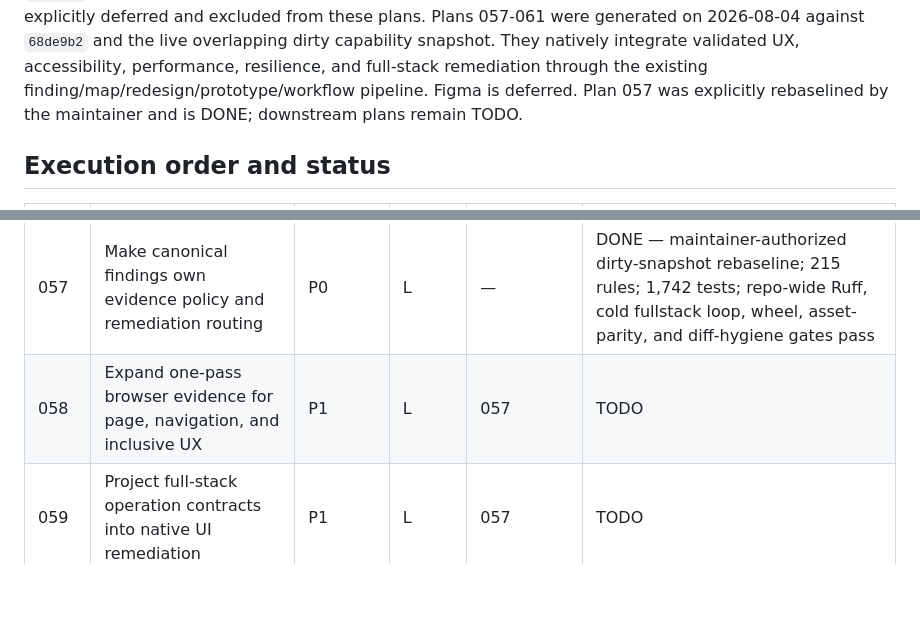
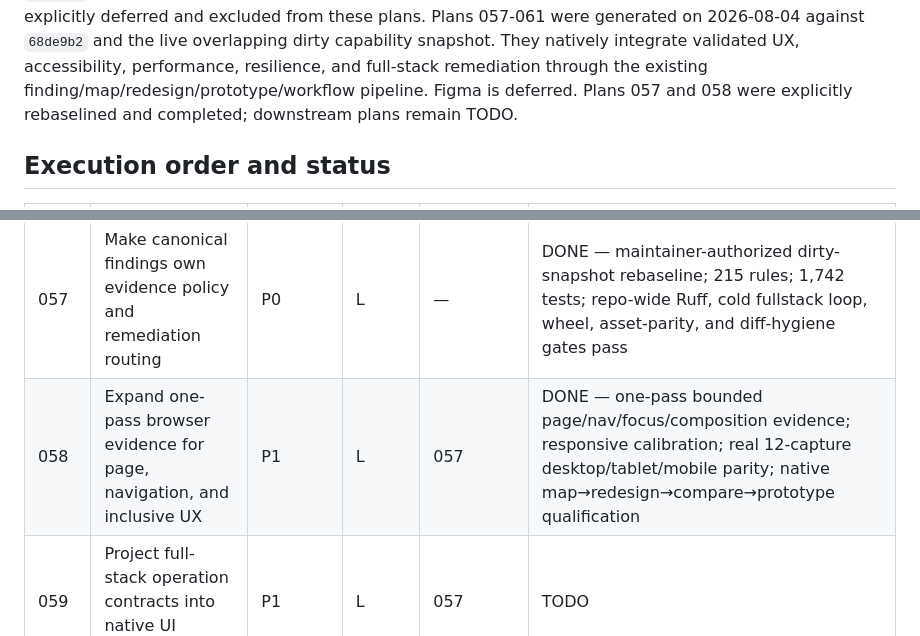
Before and after one commit to OJamals/UIdetox, a Markdown page: plans/README.md, 2 parts joined by grey strips. Drawn GitHub-style; blank space fills up the shorter version.

Commit message:
docs: mark plan 058 complete

```diff
--- a/plans/README.md
+++ b/plans/README.md
@@ -13,8 +13,8 @@ Plans 057-061 were generated on 2026-08-04 against `68de9b2` and the live
 overlapping dirty capability snapshot. They natively integrate validated UX,
 accessibility, performance, resilience, and full-stack remediation through the
 existing finding/map/redesign/prototype/workflow pipeline. Figma is deferred.
-Plan 057 was explicitly rebaselined by the maintainer and is DONE; downstream
-plans remain TODO.
+Plans 057 and 058 were explicitly rebaselined and completed; downstream plans
+remain TODO.
 
 ## Execution order and status
 
@@ -77,7 +77,7 @@ plans remain TODO.
 | 055 | Separate backend source discovery from extraction | P1 | M | — | DONE — independently reviewed at `aa4210e`; 1,474 tests pass; 3.49x manifest speedup; route extractors 65→0 |
 | 056 | Precompute static-scan semantic facts | P1 | L | — | DONE — independently reviewed at `e5a64ac`; 1,476 tests pass; 2.32x/2.43x speedup; nested-selector parity preserved |
 | 057 | Make canonical findings own evidence policy and remediation routing | P0 | L | — | DONE — maintainer-authorized dirty-snapshot rebaseline; 215 rules; 1,742 tests; repo-wide Ruff, cold fullstack loop, wheel, asset-parity, and diff-hygiene gates pass |
-| 058 | Expand one-pass browser evidence for page, navigation, and inclusive UX | P1 | L | 057 | TODO |
+| 058 | Expand one-pass browser evidence for page, navigation, and inclusive UX | P1 | L | 057 | DONE — one-pass bounded page/nav/focus/composition evidence; responsive calibration; real 12-capture desktop/tablet/mobile parity; native map→redesign→compare→prototype qualification |
 | 059 | Project full-stack operation contracts into native UI remediation | P1 | L | 057 | TODO |
 | 060 | Add evidence-gated performance and resilience qualification | P1 | L | 058, 059 | TODO |
 | 061 | Decompose map and prototype orchestration without changing contracts | P2 | M | 057, 058, 059, 060 | TODO |
```
